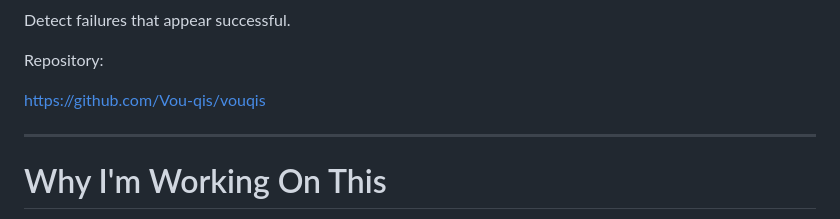
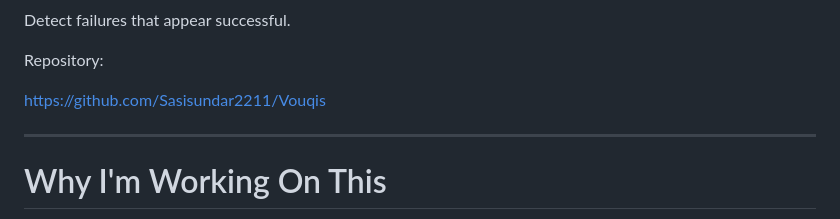
Before and after one commit to Sasisundar2211/SasiSundar2211, a Markdown page: README.md, the part around the change. Drawn GitHub-style.

Commit message:
Update repository link in README.md

```diff
--- a/README.md
+++ b/README.md
@@ -57,7 +57,7 @@ Detect failures that appear successful.
 
 Repository:
 
-https://github.com/Vou-qis/vouqis
+https://github.com/Sasisundar2211/Vouqis
 
 ---
 
```
